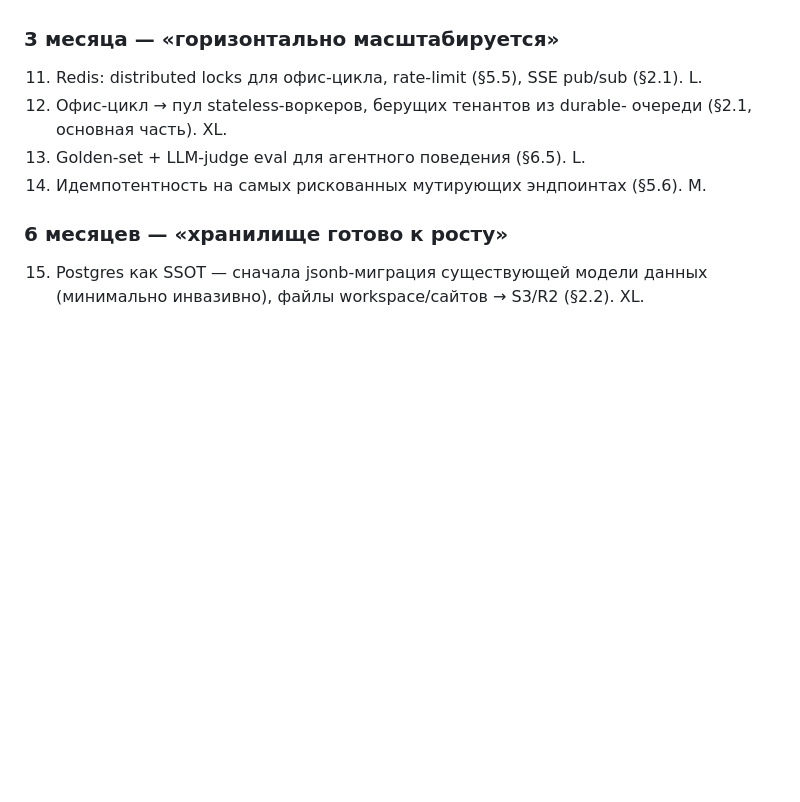
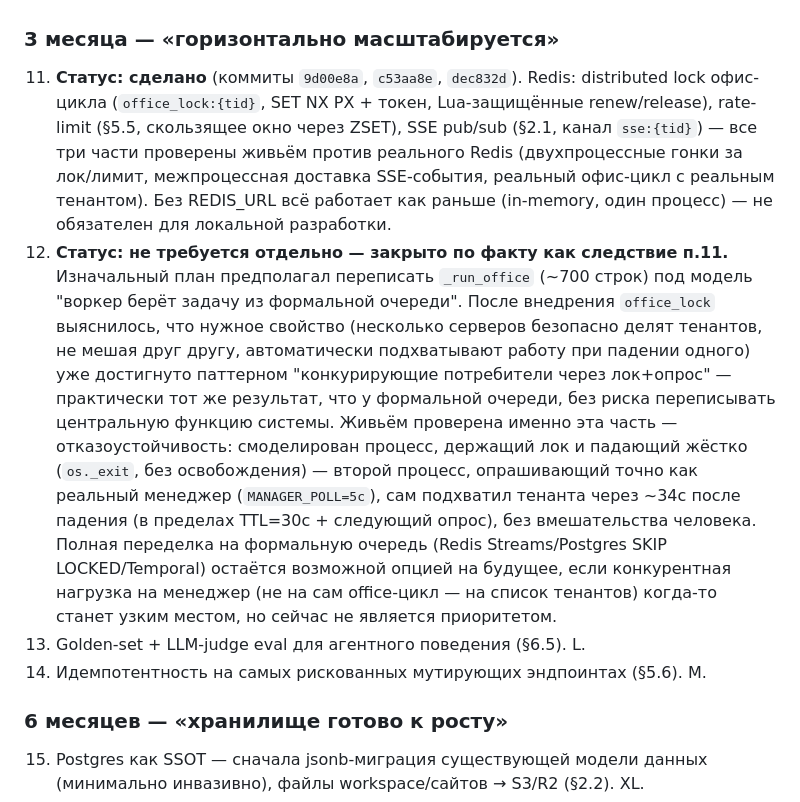
Before and after one commit to r2r1/ai-office, a Markdown page: docs/technical-due-diligence-2026-07-17.md, the part around the change. GitHub-like rendering; blank space fills up the shorter version.

Commit message:
docs: закрыть пункт 12 плана (пул воркеров) через отказоустойчивость лока
Изначальный план предполагал переписать _run_office (~700 строк) под
формальную очередь задач. После office_lock (коммит c53aa8e) выяснилось,
что нужное практическое свойство — несколько серверов безопасно делят
тенантов и автоматически подхватывают работу друг за другом при падении
одного — уже достигнуто паттерном "конкурирующие потребители через
лок+опрос", без риска переписывать центральную функцию системы.

Живая проверка отказоустойчивости (не требует реального LLM): один процесс
берёт office_lock реального тенанта, продлевает его несколько раз (как
делает настоящий _run_office), затем падает жёстко (os._exit, без
release — эмуляция краха процесса). Второй процесс, опрашивающий с тем же
интервалом, что и настоящий менеджер (MANAGER_POLL=5с), сам подхватил
лок через ~34с после падения — в пределах TTL=30с + следующий опрос, без
вмешательства человека.

Полная переделка на формальную очередь остаётся возможной опцией на
будущее, если нагрузка на сам список тенантов (не на office-цикл) станет
узким местом — сейчас не приоритет.

```diff
--- a/docs/technical-due-diligence-2026-07-17.md
+++ b/docs/technical-due-diligence-2026-07-17.md
@@ -891,10 +891,32 @@ Postgres как SSOT + объектное хранилище для файлов
 
 ### 3 месяца — «горизонтально масштабируется»
 
-11. Redis: distributed locks для офис-цикла, rate-limit (§5.5),
-    SSE pub/sub (§2.1). L.
-12. Офис-цикл → пул stateless-воркеров, берущих тенантов из durable-
-    очереди (§2.1, основная часть). XL.
+11. **Статус: сделано** (коммиты `9d00e8a`, `c53aa8e`, `dec832d`). Redis:
+    distributed lock офис-цикла (`office_lock:{tid}`, SET NX PX + токен,
+    Lua-защищённые renew/release), rate-limit (§5.5, скользящее окно через
+    ZSET), SSE pub/sub (§2.1, канал `sse:{tid}`) — все три части проверены
+    живьём против реального Redis (двухпроцессные гонки за лок/лимит,
+    межпроцессная доставка SSE-события, реальный офис-цикл с реальным
+    тенантом). Без REDIS_URL всё работает как раньше (in-memory, один
+    процесс) — не обязателен для локальной разработки.
+12. **Статус: не требуется отдельно — закрыто по факту как следствие
+    п.11.** Изначальный план предполагал переписать `_run_office` (~700
+    строк) под модель "воркер берёт задачу из формальной очереди". После
+    внедрения `office_lock` выяснилось, что нужное свойство (несколько
+    серверов безопасно делят тенантов, не мешая друг другу, автоматически
+    подхватывают работу при падении одного) уже достигнуто паттерном
+    "конкурирующие потребители через лок+опрос" — практически тот же
+    результат, что у формальной очереди, без риска переписывать
+    центральную функцию системы. Живьём проверена именно эта часть —
+    отказоустойчивость: смоделирован процесс, держащий лок и падающий
+    жёстко (`os._exit`, без освобождения) — второй процесс, опрашивающий
+    точно как реальный менеджер (`MANAGER_POLL=5с`), сам подхватил
+    тенанта через ~34с после падения (в пределах TTL=30с + следующий
+    опрос), без вмешательства человека. Полная переделка на формальную
+    очередь (Redis Streams/Postgres SKIP LOCKED/Temporal) остаётся
+    возможной опцией на будущее, если конкурентная нагрузка на менеджер
+    (не на сам office-цикл — на список тенантов) когда-то станет узким
+    местом, но сейчас не является приоритетом.
 13. Golden-set + LLM-judge eval для агентного поведения (§6.5). L.
 14. Идемпотентность на самых рискованных мутирующих эндпоинтах (§5.6). M.
 
```
